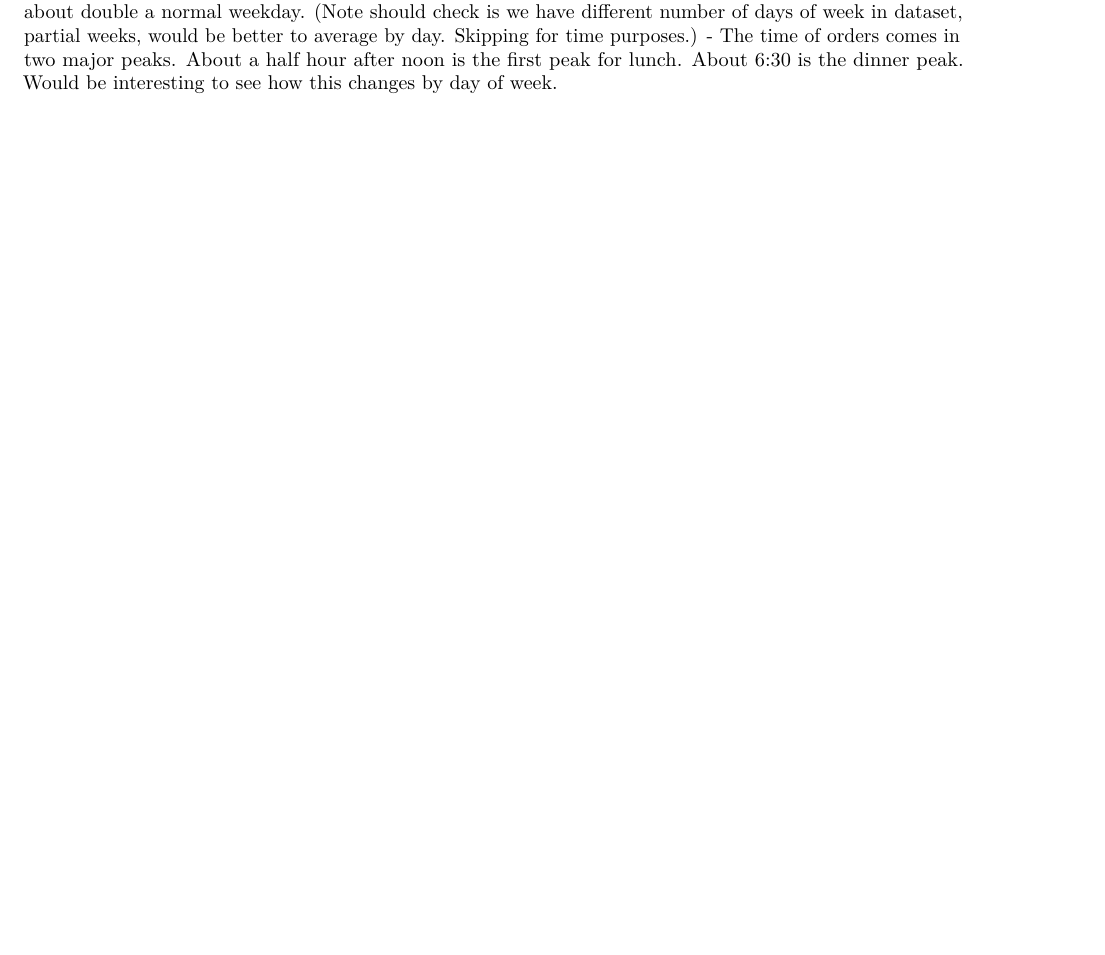
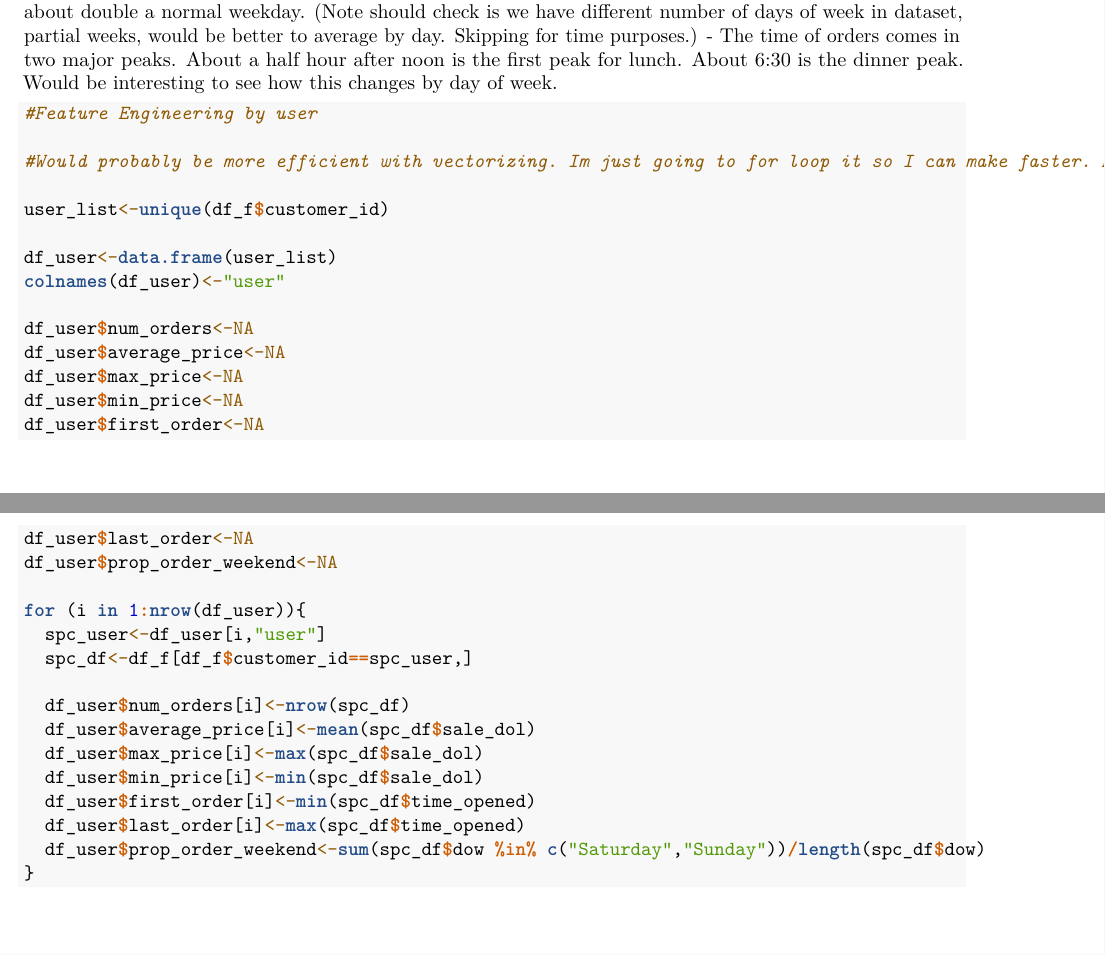
Before and after one commit to davidbrodkey/food_delivery_sales_analysis, an R Markdown document (analysis_script.Rmd): part of page 5 of 5 before the commit and two parts of pages 5 and 6 of 6 after it, the two joined at a grey line, cut so that both start at the same text, the shorter picture padded with empty space. Rendered offline with R 4.5, knitr and Pandoc, then LaTeX, with nearby package versions.

Commit message:
45 minute commit

````diff
--- a/analysis_script.Rmd
+++ b/analysis_script.Rmd
@@ -75,3 +76,37 @@ Early EDA Insights
 - Sales data is from start of Feb to Mar 21. Strong rise of sales over time. Partial last day removed
 - Sales Mon-Thur are pretty consistent. Large uptick Fri/Sat/Sun with Sat being pick. Fri/Sun are about 50% higher than average weekday. Sat is about double a normal weekday. (Note should check is we have different number of days of week in dataset, partial weeks, would be better to average by day. Skipping for time purposes.)
 - The time of orders comes in two major peaks. About a half hour after noon is the first peak for lunch. About 6:30 is the dinner peak. Would be interesting to see how this changes by day of week.
+
+
+```{r}
+#Feature Engineering by user
+
+#Would probably be more efficient with vectorizing. Im just going to for loop it so I can make faster. Data is small enough
+
+user_list<-unique(df_f$customer_id)
+
+df_user<-data.frame(user_list)
+colnames(df_user)<-"user"
+
+df_user$num_orders<-NA
+df_user$average_price<-NA
+df_user$max_price<-NA
+df_user$min_price<-NA
+df_user$first_order<-NA
+df_user$last_order<-NA
+df_user$prop_order_weekend<-NA
+
+for (i in 1:nrow(df_user)){
+  spc_user<-df_user[i,"user"]
+  spc_df<-df_f[df_f$customer_id==spc_user,]
+
+  df_user$num_orders[i]<-nrow(spc_df)
+  df_user$average_price[i]<-mean(spc_df$sale_dol)
+  df_user$max_price[i]<-max(spc_df$sale_dol)
+  df_user$min_price[i]<-min(spc_df$sale_dol)
+  df_user$first_order[i]<-min(spc_df$time_opened)
+  df_user$last_order[i]<-max(spc_df$time_opened)
+  df_user$prop_order_weekend<-sum(spc_df$dow %in% c("Saturday","Sunday"))/length(spc_df$dow)
+}
+
+```
````
Also changed, not shown: analysis_script.Rmd (1 more changed lines).
